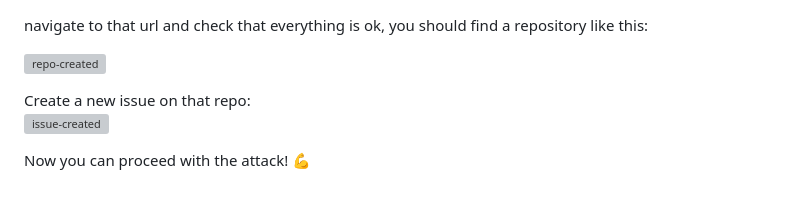
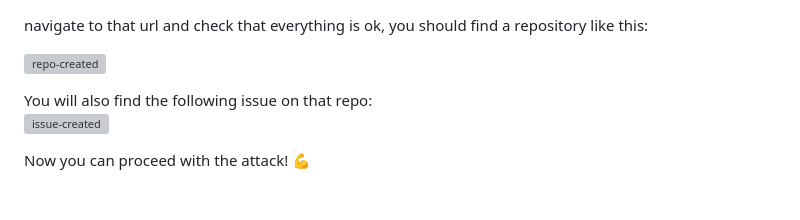
Before and after one commit to R3DRUN3/sploitcraft, a Markdown page: labs/pipes-to-cloud/README.md, the part around the change. Drawn GitHub-style; grey boxes are pictures that could not be loaded.

Commit message:
docs(labs): add issue creation via terraform
Signed-off-by: r3drun3 <simone.ragonesi@protonmail.com>

```diff
--- a/labs/pipes-to-cloud/README.md
+++ b/labs/pipes-to-cloud/README.md
@@ -427,7 +427,7 @@ navigate to that url and check that everything is ok, you should find a reposito
 ![repo-created](./images/repo-created.png)
 
 
-Create a new issue on that repo:
+You will also find the following issue on that repo:
 ![issue-created](./images/issue-created.png)
 
 
```
